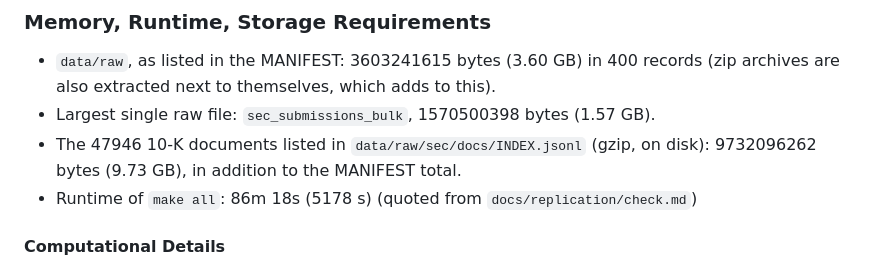
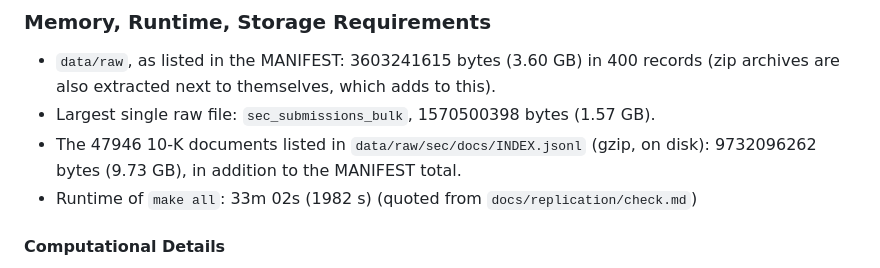
Before and after one commit to ajaiupadhyaya/ai-delegation, a Markdown page: README.md, the part around the change. GitHub-like rendering.

Commit message:
docs(replication): final fresh-clone check at fb2db1c -- 315 of 315 outputs identical, make all in 33m02s
Co-Authored-By: Claude Opus 5.5 <noreply@anthropic.com>

```diff
--- a/README.md
+++ b/README.md
@@ -291,7 +291,7 @@ The seed is set in `src/aideleg/config.py`. Draws are consumed in these places,
 - `data/raw`, as listed in the MANIFEST: 3603241615 bytes (3.60 GB) in 400 records (zip archives are also extracted next to themselves, which adds to this).
 - Largest single raw file: `sec_submissions_bulk`, 1570500398 bytes (1.57 GB).
 - The 47946 10-K documents listed in `data/raw/sec/docs/INDEX.jsonl` (gzip, on disk): 9732096262 bytes (9.73 GB), in addition to the MANIFEST total.
-- Runtime of `make all`: 86m 18s (5178 s) (quoted from `docs/replication/check.md`)
+- Runtime of `make all`: 33m 02s (1982 s) (quoted from `docs/replication/check.md`)
 <!-- END GENERATED: storage -->
 
 #### Computational Details
```
Also changed, not shown: docs/replication/check.md (+6 -6 lines), 1 other file.
